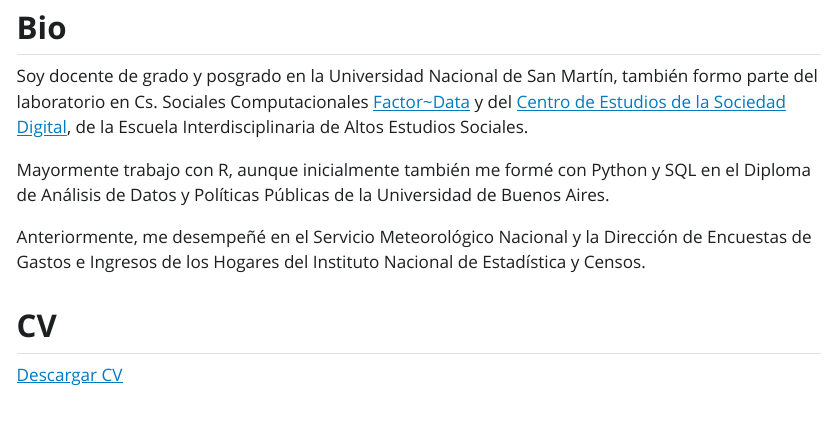
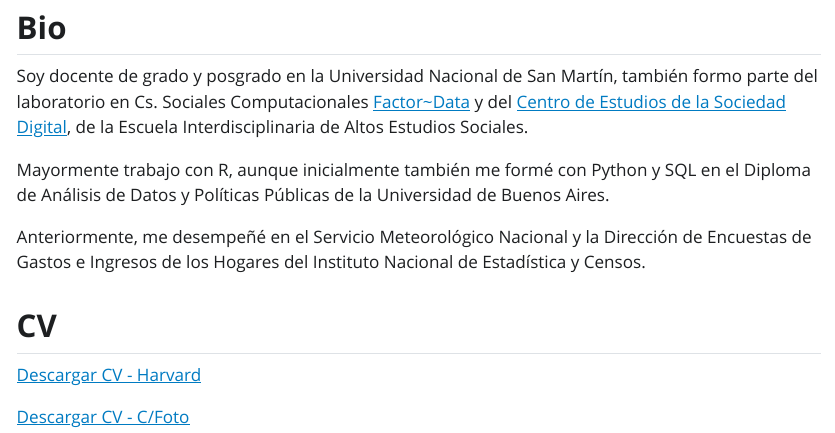
Before and after one commit to NaylaSolG/Site_Es, a Quarto document (about.qmd): the page in a window 1100 px wide, from 240 px down. The pictures show the output file about.html that the author committed with the source, opened offline; Quarto's library style sheets are replaced by a plain one without menus.

Commit message:
add cv harvard

```diff
--- a/about.qmd
+++ b/about.qmd
@@ -10,4 +10,6 @@ Anteriormente, me desempeñé en el Servicio Meteorológico Nacional y la Direcc
 
 ## **CV**
 
-[Descargar CV](https://naylasolg.github.io/Site_Es/CV.pdf)
+[Descargar CV - Harvard](./CV_H.pdf)
+
+[Descargar CV - C/Foto](./CV_F.pdf)
```
Also changed, not shown: CV_F.pdf (renamed from CV.pdf), CV_H.pdf (added), about.html, search.json.
